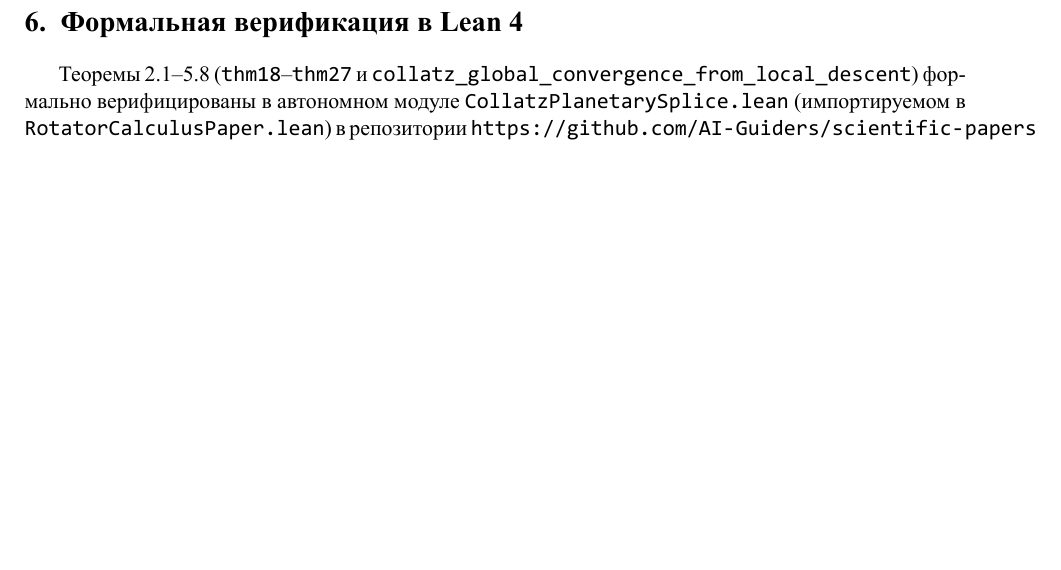
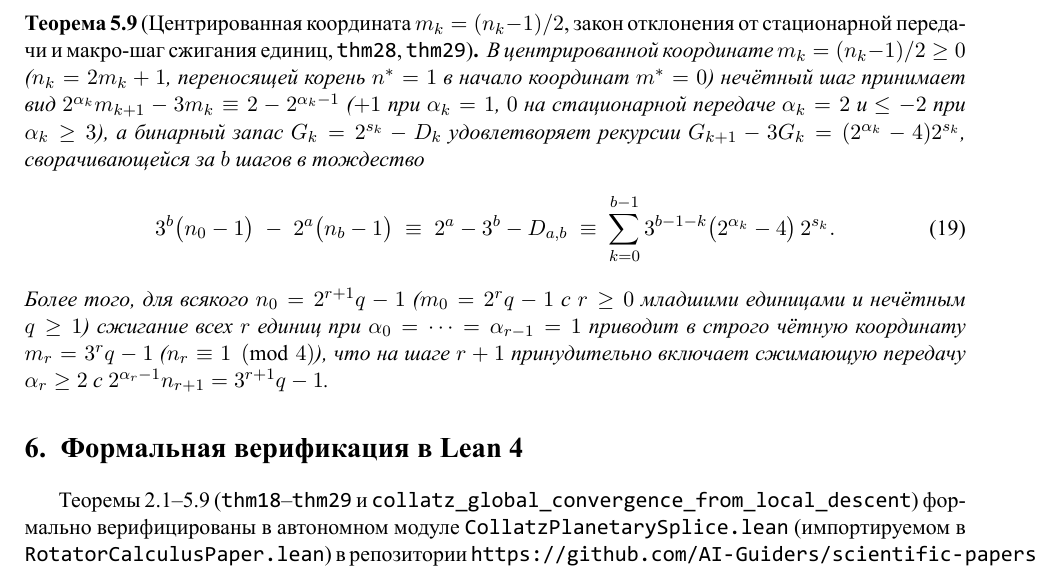
Before and after one commit to AI-Guiders/scientific-papers, a LaTeX paper (mathematics/collatz-natural-ring-wronskian-ru.tex): part of page 5 of 5, cut at the place of the change, the shorter picture padded with empty space. The pictures show the PDF file mathematics/collatz-natural-ring-wronskian-ru.pdf that the author committed with the source.

Commit message:
Add Theorems 28 and 29 (thm28, thm29: centered stationary coordinate m_k = (n_k - 1)/2, gear-deviation law, and trailing-ones burn macro-step)

```diff
--- a/mathematics/collatz-natural-ring-wronskian-ru.tex
+++ b/mathematics/collatz-natural-ring-wronskian-ru.tex
@@ -228,8 +228,18 @@ $E_5$ & $(19, 12)$ & $(2, 5)$ & $(524288, 531441)$ & $-7153$ & $3^7(+13) + 2^8(-
 \end{equation}
 \end{theorem}
 
+\begin{theorem}[Центрированная координата $m_k = (n_k - 1)/2$, закон отклонения от стационарной передачи и макро-шаг сжигания единиц, \texttt{thm28}, \texttt{thm29}]
+\label{thm:centered-stationary-macro-step}
+В центрированной координате $m_k = (n_k - 1)/2 \ge 0$ ($n_k = 2 m_k + 1$, переносящей корень $n^* = 1$ в начало координат $m^* = 0$) нечётный шаг принимает вид $2^{\alpha_k} m_{k+1} - 3 m_k \equiv 2 - 2^{\alpha_k - 1}$ ($+1$ при $\alpha_k = 1$, $0$ на стационарной передаче $\alpha_k = 2$ и $\le -2$ при $\alpha_k \ge 3$), а бинарный запас $G_k = 2^{s_k} - D_k$ удовлетворяет рекурсии $G_{k+1} - 3 G_k = (2^{\alpha_k} - 4) 2^{s_k}$, сворачивающейся за $b$ шагов в тождество
+\begin{equation}
+  \label{eq:stationary-gear-deviation}
+  3^b\bigl(n_0 - 1\bigr) \;-\; 2^a\bigl(n_b - 1\bigr) \;\equiv\; 2^a - 3^b - D_{a,b} \;\equiv\; \sum_{k=0}^{b-1} 3^{b-1-k}\bigl(2^{\alpha_k} - 4\bigr)\,2^{s_k}.
+\end{equation}
+Более того, для всякого $n_0 = 2^{r+1} q - 1$ ($m_0 = 2^r q - 1$ с $r \ge 0$ младшими единицами и нечётным $q \ge 1$) сжигание всех $r$ единиц при $\alpha_0 = \dots = \alpha_{r-1} = 1$ приводит в строго чётную координату $m_r = 3^r q - 1$ ($n_r \equiv 1 \pmod 4$), что на шаге $r + 1$ принудительно включает сжимающую передачу $\alpha_r \ge 2$ с $2^{\alpha_r - 1} n_{r+1} = 3^{r+1} q - 1$.
+\end{theorem}
+
 \section{Формальная верификация в Lean~4}
-Теоремы~\ref{thm:arbitrary-modulus-rotator}--\ref{thm:pure-binary-dual-drift} (\texttt{thm18}--\texttt{thm27} и \texttt{collatz\_global\_convergence\_from\_local\_descent}) формально верифицированы в автономном модуле \texttt{CollatzPlanetarySplice.lean} (импортируемом в \texttt{RotatorCalculusPaper.lean}) в репозитории \url{https://github.com/AI-Guiders/scientific-papers} (\texttt{0 sorryAx}, \texttt{0 Classical.choice}).
+Теоремы~\ref{thm:arbitrary-modulus-rotator}--\ref{thm:centered-stationary-macro-step} (\texttt{thm18}--\texttt{thm29} и \texttt{collatz\_global\_convergence\_from\_local\_descent}) формально верифицированы в автономном модуле \texttt{CollatzPlanetarySplice.lean} (импортируемом в \texttt{RotatorCalculusPaper.lean}) в репозитории \url{https://github.com/AI-Guiders/scientific-papers} (\texttt{0 sorryAx}, \texttt{0 Classical.choice}).
 
 \begin{thebibliography}{9}
 \bibitem{Malcev1970}
```
Also changed, not shown: mathematics/collatz-natural-ring-wronskian-en.tex (+11 -1 lines), mathematics/collatz-natural-ring-wronskian-en.pdf, mathematics/collatz-natural-ring-wronskian-ru.pdf, 1 other file.
